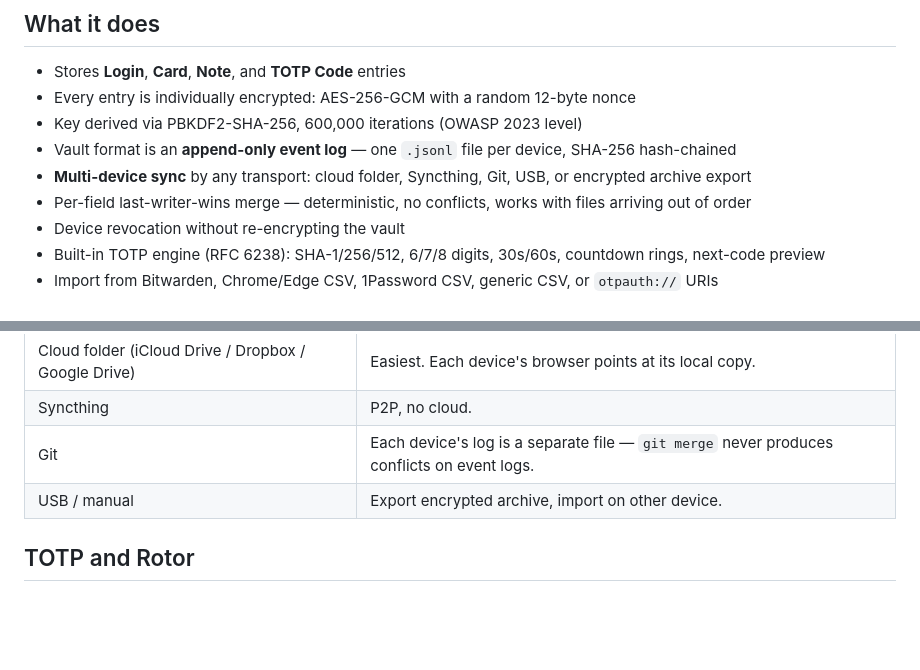
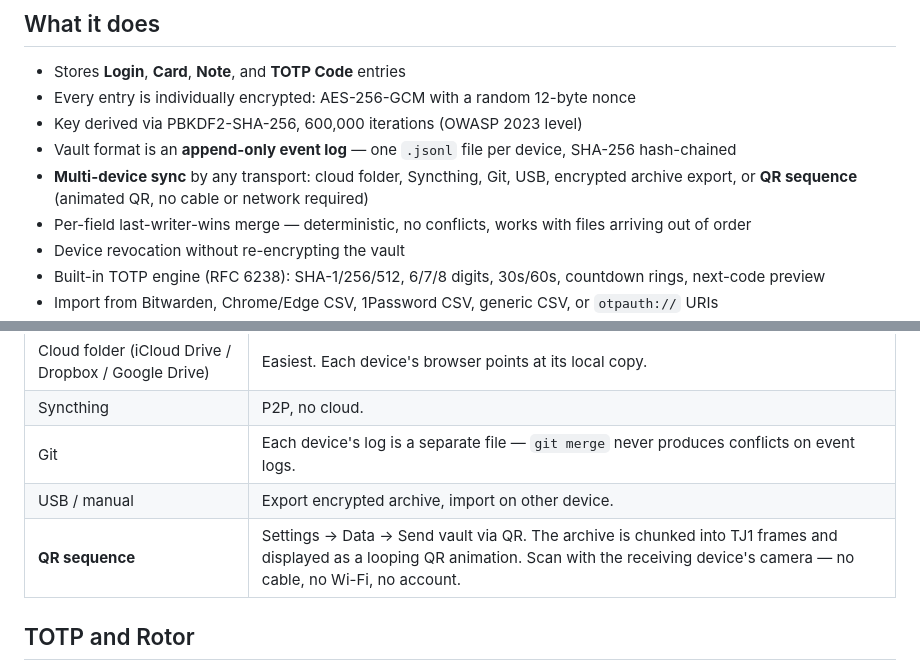
Before and after one commit to NakliTechie/Tijori, a Markdown page: README.md, 2 parts joined by grey strips. GitHub-like rendering; blank space fills up the shorter version.

Commit message:
Update README: document QR sequence sync transport
Co-Authored-By: Claude Sonnet 4.6 <noreply@anthropic.com>

```diff
--- a/README.md
+++ b/README.md
@@ -15,7 +15,7 @@ Your vault is a folder. Move the folder and your vault moves with it.
 - Every entry is individually encrypted: AES-256-GCM with a random 12-byte nonce
 - Key derived via PBKDF2-SHA-256, 600,000 iterations (OWASP 2023 level)
 - Vault format is an **append-only event log** — one `.jsonl` file per device, SHA-256 hash-chained
-- **Multi-device sync** by any transport: cloud folder, Syncthing, Git, USB, or encrypted archive export
+- **Multi-device sync** by any transport: cloud folder, Syncthing, Git, USB, encrypted archive export, or **QR sequence** (animated QR, no cable or network required)
 - Per-field last-writer-wins merge — deterministic, no conflicts, works with files arriving out of order
 - Device revocation without re-encrypting the vault
 - Built-in TOTP engine (RFC 6238): SHA-1/256/512, 6/7/8 digits, 30s/60s, countdown rings, next-code preview
@@ -93,6 +93,7 @@ Each device writes only its own `.jsonl` file. Sync is whatever moves files betw
 | Syncthing | P2P, no cloud. |
 | Git | Each device's log is a separate file — `git merge` never produces conflicts on event logs. |
 | USB / manual | Export encrypted archive, import on other device. |
+| **QR sequence** | Settings → Data → Send vault via QR. The archive is chunked into TJ1 frames and displayed as a looping QR animation. Scan with the receiving device's camera — no cable, no Wi-Fi, no account. |
 
 ## TOTP and Rotor
 
```
